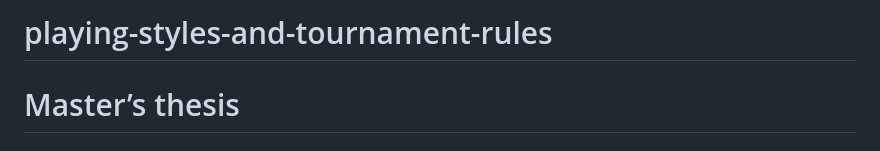
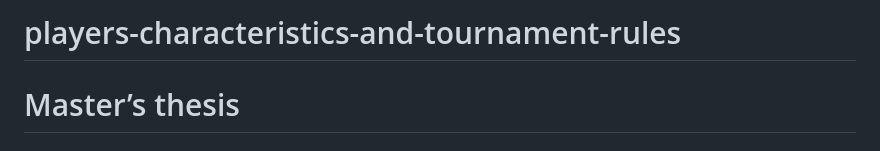
Before and after one commit to ElijahSum/players-characteristics-and-tournament-rules, a Markdown page: README.md, the part around the change. Rendered like a GitHub page.

Commit message:
Rename project title in README

```diff
--- a/README.md
+++ b/README.md
@@ -1,4 +1,4 @@
-# playing-styles-and-tournament-rules
+# players-characteristics-and-tournament-rules
 
 # Master’s thesis
 # Master of Data Science
```
